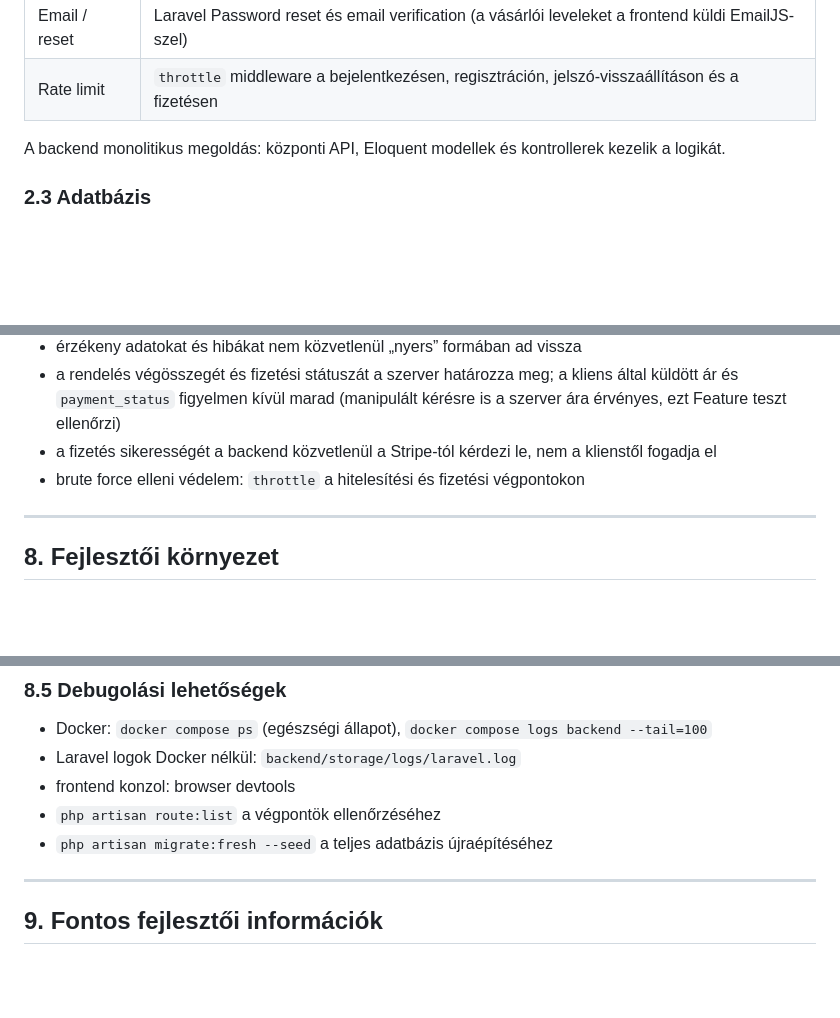
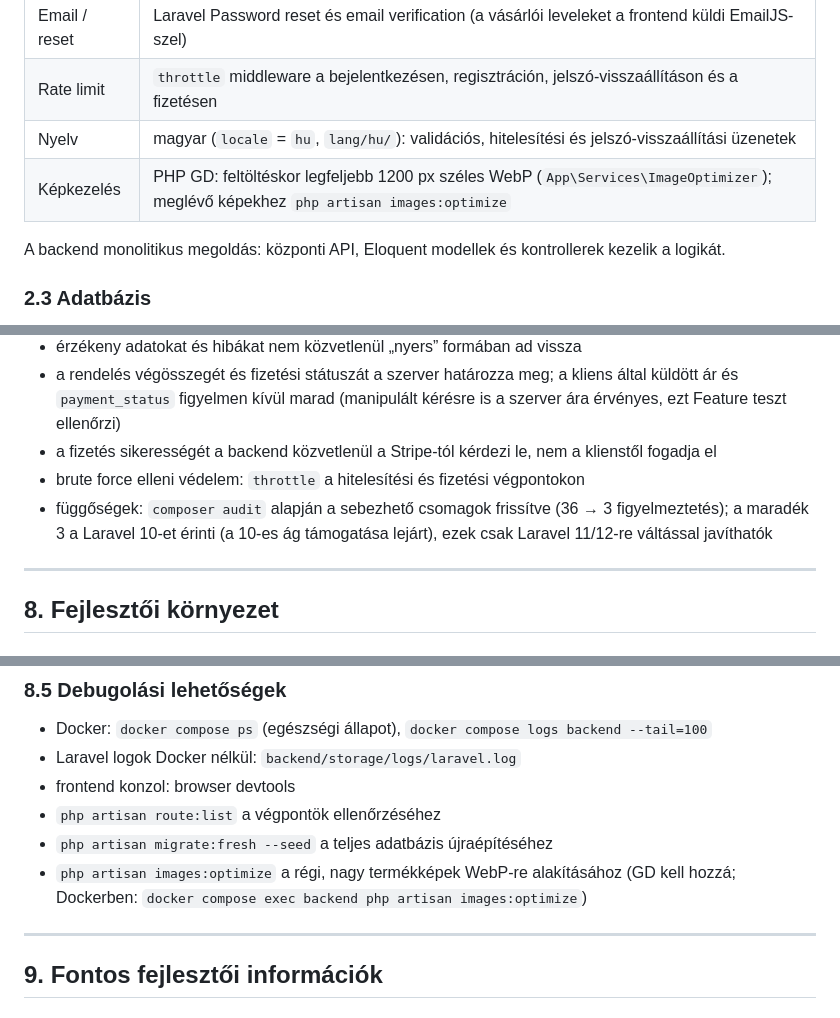
Before and after one commit to BBTimTim/Pizza-ordering-app, a Markdown page: docs/TECHNIKAI_DOKUMENTACIO.md, 3 parts joined by grey strips. GitHub-like rendering; blank space fills up the shorter version.

Commit message:
docs: image optimization, hungarian locale, dependency status
Co-Authored-By: Claude Opus 5.5 <noreply@anthropic.com>

```diff
--- a/docs/TECHNIKAI_DOKUMENTACIO.md
+++ b/docs/TECHNIKAI_DOKUMENTACIO.md
@@ -68,6 +68,8 @@ A frontend fő feladata az ügyféloldali navigáció, terméklista megjelenít
 | Middleware | StatusMiddleware, autentikációs és route middleware |
 | Email / reset | Laravel Password reset és email verification (a vásárlói leveleket a frontend küldi EmailJS-szel) |
 | Rate limit | `throttle` middleware a bejelentkezésen, regisztráción, jelszó-visszaállításon és a fizetésen |
+| Nyelv | magyar (`locale` = `hu`, `lang/hu/`): validációs, hitelesítési és jelszó-visszaállítási üzenetek |
+| Képkezelés | PHP GD: feltöltéskor legfeljebb 1200 px széles WebP (`App\Services\ImageOptimizer`); meglévő képekhez `php artisan images:optimize` |
 
 A backend monolitikus megoldás: központi API, Eloquent modellek és kontrollerek kezelik a logikát.
 
@@ -454,6 +456,7 @@ A rendszer alapvető OWASP szempontokból:
 - a rendelés végösszegét és fizetési státuszát a szerver határozza meg; a kliens által küldött ár és `payment_status` figyelmen kívül marad (manipulált kérésre is a szerver ára érvényes, ezt Feature teszt ellenőrzi)
 - a fizetés sikerességét a backend közvetlenül a Stripe-tól kérdezi le, nem a klienstől fogadja el
 - brute force elleni védelem: `throttle` a hitelesítési és fizetési végpontokon
+- függőségek: `composer audit` alapján a sebezhető csomagok frissítve (36 → 3 figyelmeztetés); a maradék 3 a Laravel 10-et érinti (a 10-es ág támogatása lejárt), ezek csak Laravel 11/12-re váltással javíthatók
 
 ---
 
@@ -553,6 +556,7 @@ npm run lint
 - frontend konzol: browser devtools
 - `php artisan route:list` a végpontök ellenőrzéséhez
 - `php artisan migrate:fresh --seed` a teljes adatbázis újraépítéséhez
+- `php artisan images:optimize` a régi, nagy termékképek WebP-re alakításához (GD kell hozzá; Dockerben: `docker compose exec backend php artisan images:optimize`)
 
 ---
 
```
Also changed, not shown: CLAUDE.md (+2 -1 lines).
